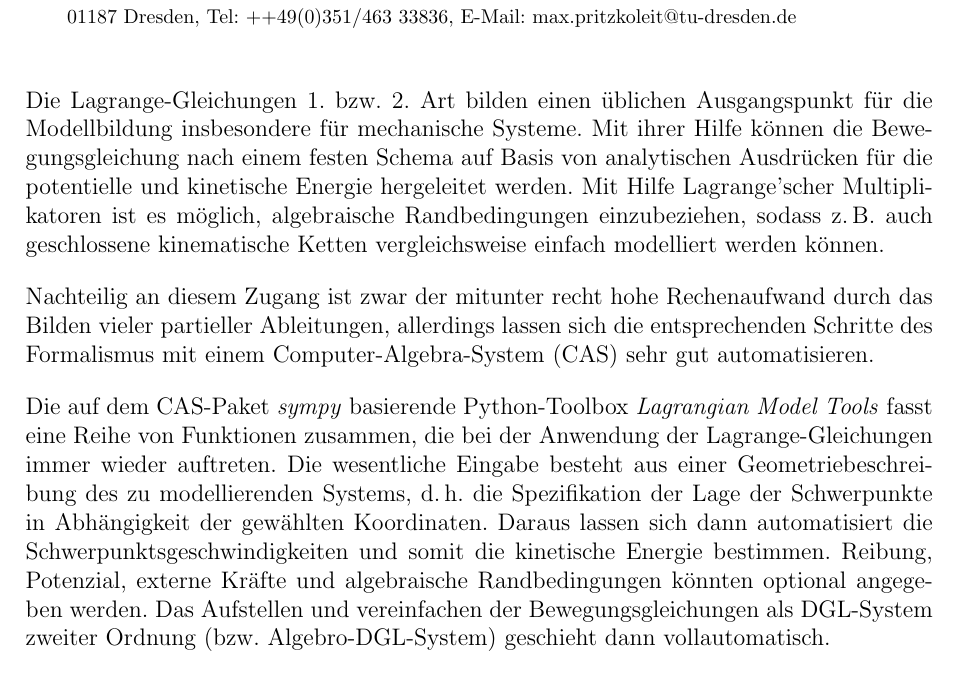
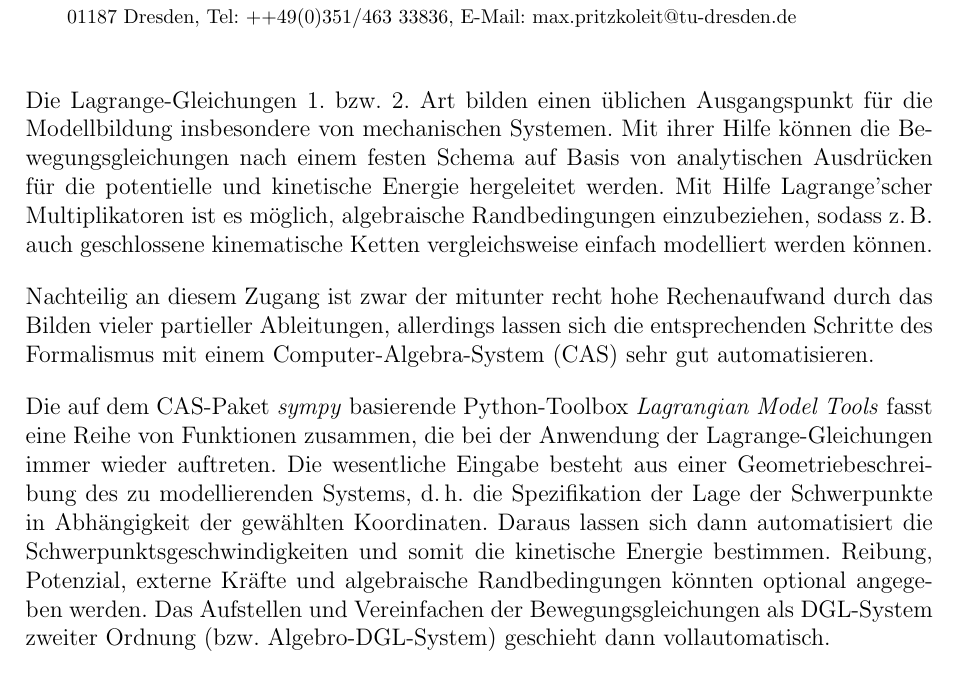
Before and after one commit to cknoll/gma13_abstract, a LaTeX document (2019_Knoll_Abstract_Toolvorstellung_LMT.tex): part of the page, cut so that both start at the same text. Compiled offline with pdfLaTeX.

Commit message:
Kleinigkeiten

```diff
--- a/2019_Knoll_Abstract_Toolvorstellung_LMT.tex
+++ b/2019_Knoll_Abstract_Toolvorstellung_LMT.tex
@@ -20,12 +20,12 @@
 
 \maketitle
 % Referenzen
-Die Lagrange-Gleichungen 1. bzw. 2. Art bilden einen üblichen Ausgangspunkt für die Modellbildung insbesondere für mechanische Systeme. Mit ihrer Hilfe können die Bewegungsgleichung nach einem festen Schema auf Basis von analytischen Ausdrücken für die potentielle und kinetische Energie hergeleitet werden. Mit Hilfe Lagrange'scher Multiplikatoren ist es möglich, algebraische Randbedingungen einzubeziehen, sodass z.\,B. auch geschlossene kinematische Ketten vergleichsweise einfach modelliert werden können.
+Die Lagrange-Gleichungen 1.\ bzw.\ 2.\ Art bilden einen üblichen Ausgangspunkt für die Modellbildung insbesondere von mechanischen Systemen. Mit ihrer Hilfe können die Bewegungsgleichungen nach einem festen Schema auf Basis von analytischen Ausdrücken für die potentielle und kinetische Energie hergeleitet werden. Mit Hilfe Lagrange'scher Multiplikatoren ist es möglich, algebraische Randbedingungen einzubeziehen, sodass z.\,B. auch geschlossene kinematische Ketten vergleichsweise einfach modelliert werden können.
 
 Nachteilig an diesem Zugang ist zwar der mitunter recht hohe Rechenaufwand durch das Bilden vieler partieller Ableitungen, allerdings lassen sich die entsprechenden Schritte des Formalismus mit einem Computer-Algebra-System (CAS) sehr gut automatisieren.
 
-Die auf dem CAS-Paket \textit{sympy} basierende Python"=Toolbox \textit{Lagrangian Model Tools} fasst eine Reihe von Funktionen zusammen, die bei der Anwendung der Lagrange"=Gleichungen immer wieder auftreten. Die wesentliche Eingabe besteht aus einer Geometriebeschreibung des zu modellierenden Systems, d.\,h. die Spezifikation der Lage der Schwerpunkte in Abhängigkeit der gewählten Koordinaten. Daraus lassen sich dann automatisiert die Schwerpunktsgeschwindigkeiten und somit die kinetische Energie bestimmen. Reibung, Potenzial, externe Kräfte und algebraische Randbedingungen könnten optional angegeben werden.
-Das Aufstellen und vereinfachen der Bewegungsgleichungen als DGL-System zweiter Ordnung (bzw. Algebro-DGL-System) geschieht dann vollautomatisch.
+Die auf dem CAS-Paket \textit{sympy} basierende Python"=Toolbox \textit{Lagrangian Model Tools} fasst eine Reihe von Funktionen zusammen, die bei der Anwendung der Lagrange"=Gleichungen immer wieder auftreten. Die wesentliche Eingabe besteht aus einer Geometriebeschreibung des zu modellierenden Systems, d.\,h.\ die Spezifikation der Lage der Schwerpunkte in Abhängigkeit der gewählten Koordinaten. Daraus lassen sich dann automatisiert die Schwerpunktsgeschwindigkeiten und somit die kinetische Energie bestimmen. Reibung, Potenzial, externe Kräfte und algebraische Randbedingungen könnten optional angegeben werden.
+Das Aufstellen und Vereinfachen der Bewegungsgleichungen als DGL-System zweiter Ordnung (bzw.\ Algebro-DGL-System) geschieht dann vollautomatisch.
 
 Weiterhin bietet die Toolbox Funktionalität an, um die derart vorliegenden Modellgleichungen in für Analyse, Trajektorienplanung, Reglerentwurf und Simulation geeignete Darstellungen zu transformieren z.\,B. mittels kollokierter Eingangs"=Ausgangs"=Linearisierung oder der Berechnung konsistenter Anfangswerte. Zur Vermeidung von Modellierungsfehlern sind zudem Hilfsmittel zur einfachen Visualisierung verfügbar: einerseits zur interaktiven Plausibilitätsprüfung der Geometriebeschreibung, andererseits zur animierten Darstellung von Simulationsergebnissen.
 
```
